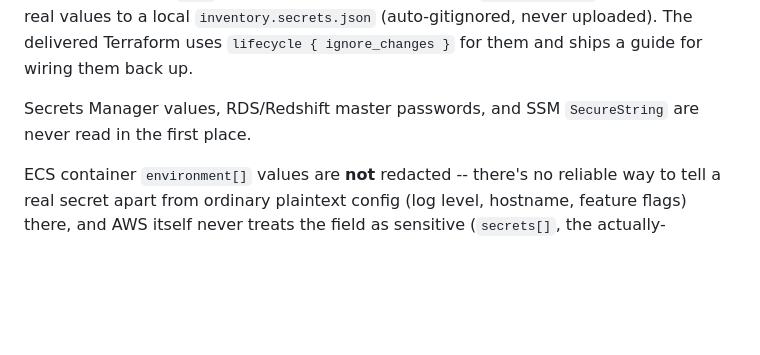
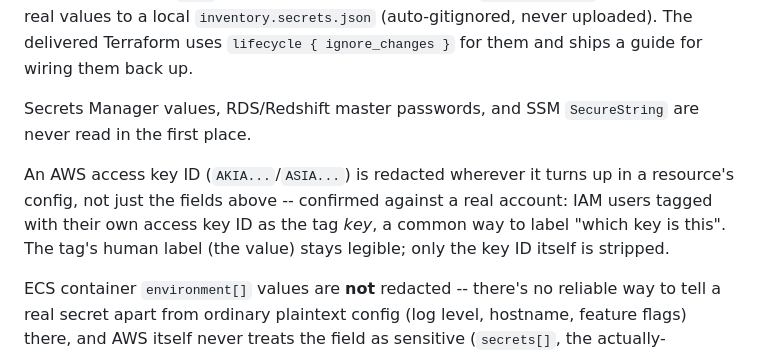
Before and after one commit to virtualbeck/inherit, a Markdown page: README.md, the part around the change. Rendered like a GitHub page; blank space fills up the shorter version.

Commit message:
README: document access key ID redaction
Co-Authored-By: Claude Sonnet 5 <noreply@anthropic.com>
Claude-Session: https://claude.ai/code/session_015WzxWgeoKDSa7zbqGJZXAW

```diff
--- a/README.md
+++ b/README.md
@@ -32,6 +32,12 @@ wiring them back up.
 
 Secrets Manager values, RDS/Redshift master passwords, and SSM `SecureString`
 are never read in the first place.
+
+An AWS access key ID (`AKIA...`/`ASIA...`) is redacted wherever it turns up
+in a resource's config, not just the fields above -- confirmed against a
+real account: IAM users tagged with their own access key ID as the tag
+*key*, a common way to label "which key is this". The tag's human label
+(the value) stays legible; only the key ID itself is stripped.
 
 ECS container `environment[]` values are **not** redacted -- there's no
 reliable way to tell a real secret apart from ordinary plaintext config
```
